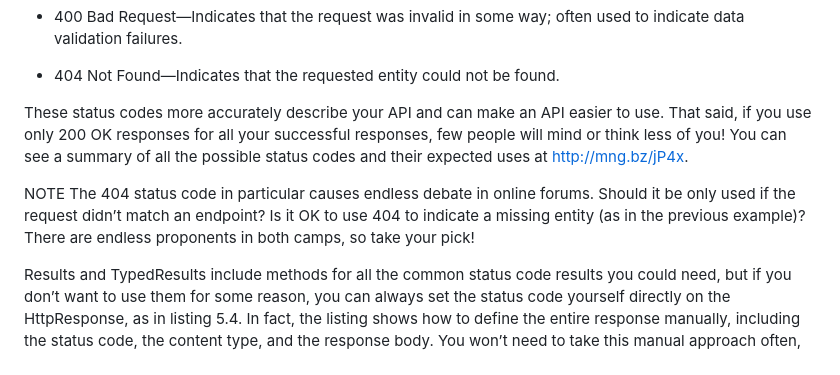
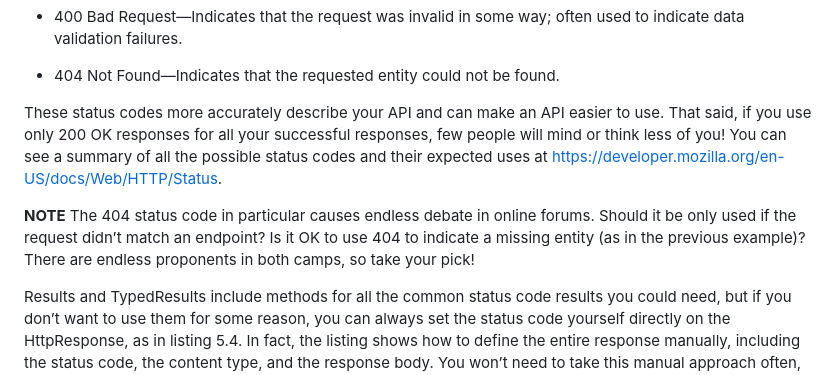
Before and after one commit to hsalamat/DeployingASPNETCORE, a Markdown page: ASPNETCORE8Tutorial/README.md, the part around the change printed below. Drawn GitHub-style.

```diff
--- a/ASPNETCORE8Tutorial/README.md
+++ b/ASPNETCORE8Tutorial/README.md
@@ -1192,9 +1192,9 @@ Listing 5.3 demonstrates several status codes, some of which you may not be fami
 
 - 404 Not Found—Indicates that the requested entity could not be found.
 
-These status codes more accurately describe your API and can make an API easier to use. That said, if you use only 200 OK responses for all your successful responses, few people will mind or think less of you! You can see a summary of all the possible status codes and their expected uses at http://mng.bz/jP4x.
-
-NOTE The 404 status code in particular causes endless debate in online forums. Should it be only used if the request didn’t match an endpoint? Is it OK to use 404 to indicate a missing entity (as in the previous example)? There are endless proponents in both camps, so take your pick!
+These status codes more accurately describe your API and can make an API easier to use. That said, if you use only 200 OK responses for all your successful responses, few people will mind or think less of you! You can see a summary of all the possible status codes and their expected uses at https://developer.mozilla.org/en-US/docs/Web/HTTP/Status.
+
+__NOTE__ The 404 status code in particular causes endless debate in online forums. Should it be only used if the request didn’t match an endpoint? Is it OK to use 404 to indicate a missing entity (as in the previous example)? There are endless proponents in both camps, so take your pick!
 
 Results and TypedResults include methods for all the common status code results you could need, but if you don’t want to use them for some reason, you can always set the status code yourself directly on the HttpResponse, as in listing 5.4. In fact, the listing shows how to define the entire response manually, including the status code, the content type, and the response body. You won’t need to take this manual approach often, but it can be useful in some situations.
 
```
Also changed, not shown: other parts of ASPNETCORE8Tutorial/README.md (+18 -24 lines), ASPNETCORE8Tutorial/images/Figure5_6.png (added), ASPNETCORE8Tutorial/images/Figure5_7.png (added), 1 other file.
